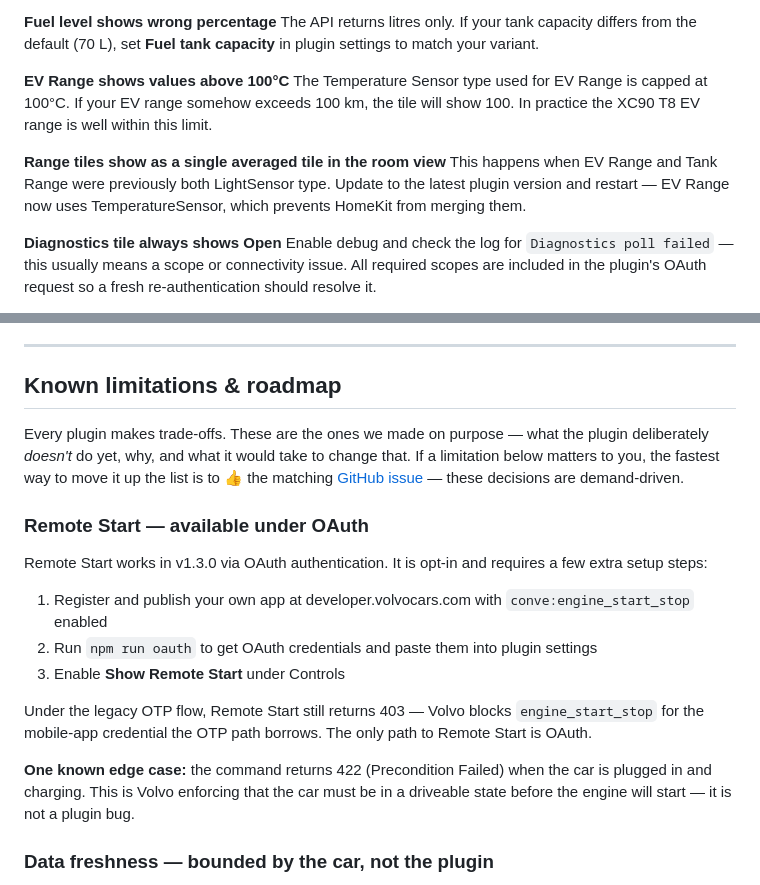
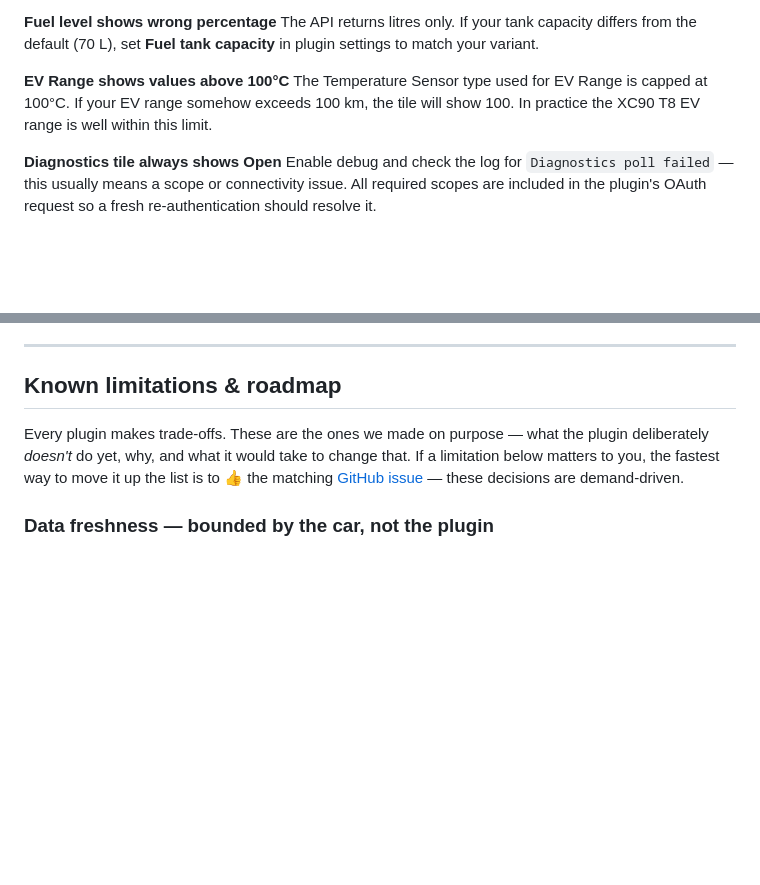
Before and after one commit to Codzelerate/homebridge-volvo-xc90, a Markdown page: README.md, 2 parts joined by grey strips. Drawn GitHub-style; blank space fills up the shorter version.

Commit message:
docs: remove Remote Start from known limitations, drop stale range tile troubleshooting entry

```diff
--- a/README.md
+++ b/README.md
@@ -590,9 +590,6 @@ The API returns litres only. If your tank capacity differs from the default (70
 **EV Range shows values above 100°C**
 The Temperature Sensor type used for EV Range is capped at 100°C. If your EV range somehow exceeds 100 km, the tile will show 100. In practice the XC90 T8 EV range is well within this limit.
 
-**Range tiles show as a single averaged tile in the room view**
-This happens when EV Range and Tank Range were previously both LightSensor type. Update to the latest plugin version and restart — EV Range now uses TemperatureSensor, which prevents HomeKit from merging them.
-
 **Diagnostics tile always shows Open**
 Enable debug and check the log for `Diagnostics poll failed` — this usually means a scope or connectivity issue. All required scopes are included in the plugin's OAuth request so a fresh re-authentication should resolve it.
 
@@ -609,18 +606,6 @@ Window state is reported by the car's sensors — if the car has been stationary
 ## Known limitations & roadmap
 
 Every plugin makes trade-offs. These are the ones we made on purpose — what the plugin deliberately *doesn't* do yet, why, and what it would take to change that. If a limitation below matters to you, the fastest way to move it up the list is to 👍 the matching [GitHub issue](https://github.com/Codzelerate/homebridge-volvo-xc90/issues) — these decisions are demand-driven.
-
-### Remote Start — available under OAuth
-
-Remote Start works in v1.3.0 via OAuth authentication. It is opt-in and requires a few extra setup steps:
-
-1. Register and publish your own app at developer.volvocars.com with `conve:engine_start_stop` enabled
-2. Run `npm run oauth` to get OAuth credentials and paste them into plugin settings
-3. Enable **Show Remote Start** under Controls
-
-Under the legacy OTP flow, Remote Start still returns 403 — Volvo blocks `engine_start_stop` for the mobile-app credential the OTP path borrows. The only path to Remote Start is OAuth.
-
-**One known edge case:** the command returns 422 (Precondition Failed) when the car is plugged in and charging. This is Volvo enforcing that the car must be in a driveable state before the engine will start — it is not a plugin bug.
 
 ### Data freshness — bounded by the car, not the plugin
 
```
